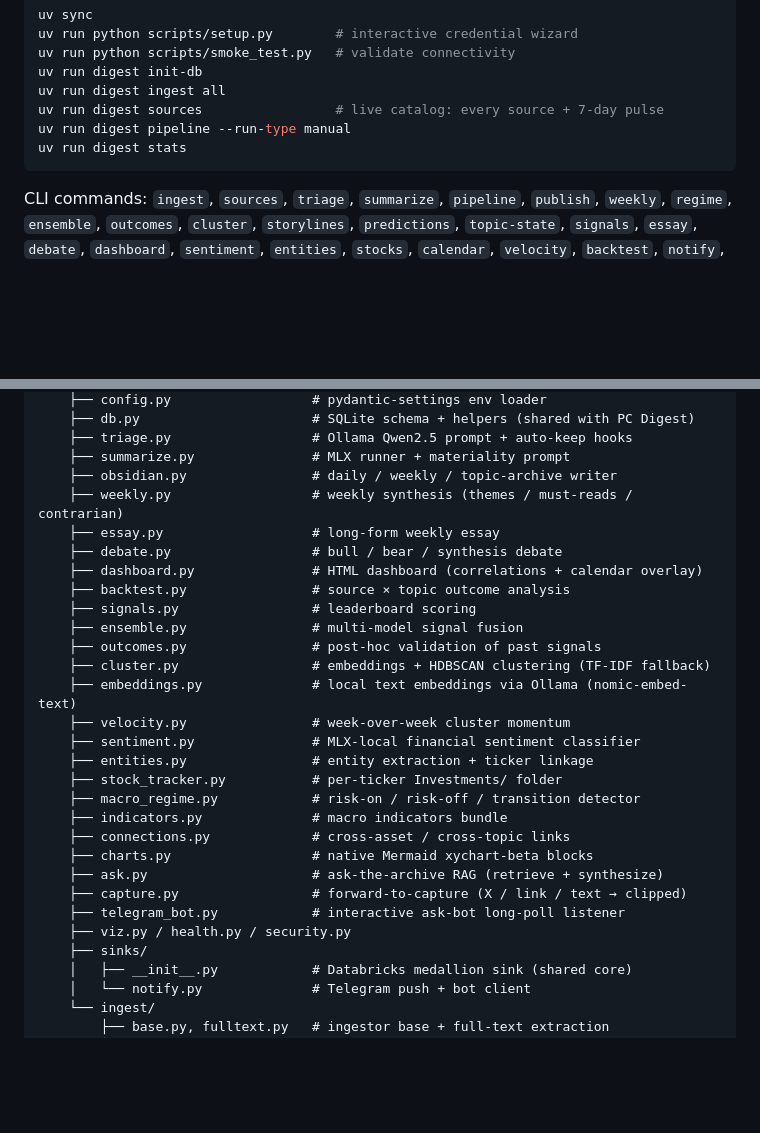
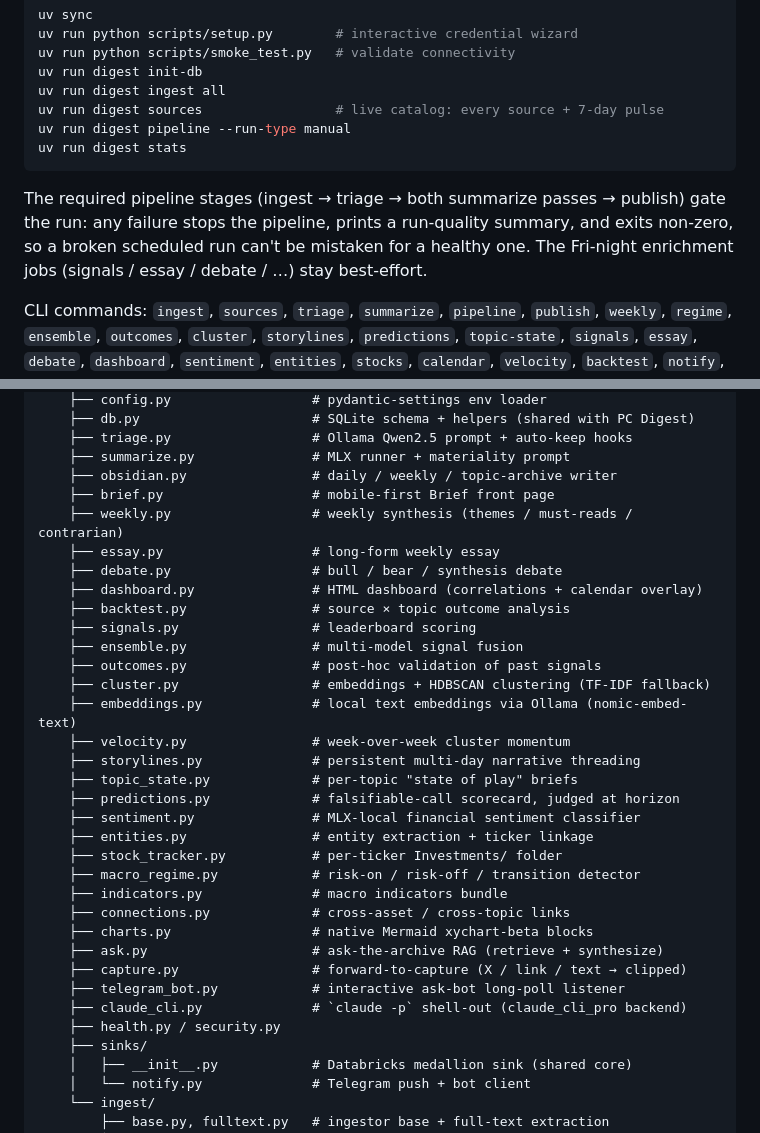
Before and after one commit to dram-dev/macro-ai-digest, a Markdown page: README.md, 2 parts joined by grey strips. Drawn GitHub-style; blank space fills up the shorter version.

Commit message:
docs(readme): fix project-layout tree drift + note the pipeline gate
- drop viz.py from the module tree (no such file); add brief.py,
  storylines.py, topic_state.py, predictions.py, claude_cli.py — all
  back existing features / CLI commands
- note that the required pipeline stages exit non-zero on failure so a
  broken scheduled run can't read as healthy

Co-Authored-By: Claude Sonnet 5 <noreply@anthropic.com>
Claude-Session: https://claude.ai/code/session_01Y6hKsDL9jd2BX5SjnNojRF

````diff
--- a/README.md
+++ b/README.md
@@ -145,6 +145,11 @@ uv run digest pipeline --run-type manual
 uv run digest stats
 ```
 
+The required pipeline stages (ingest → triage → both summarize passes → publish)
+gate the run: any failure stops the pipeline, prints a run-quality summary, and
+exits non-zero, so a broken scheduled run can't be mistaken for a healthy one.
+The Fri-night enrichment jobs (signals / essay / debate / …) stay best-effort.
+
 CLI commands: `ingest`, `sources`, `triage`, `summarize`, `pipeline`, `publish`,
 `weekly`, `regime`, `ensemble`, `outcomes`, `cluster`, `storylines`,
 `predictions`, `topic-state`, `signals`, `essay`, `debate`, `dashboard`,
@@ -260,6 +265,7 @@ macro-ai-digest/
     ├── triage.py                  # Ollama Qwen2.5 prompt + auto-keep hooks
     ├── summarize.py               # MLX runner + materiality prompt
     ├── obsidian.py                # daily / weekly / topic-archive writer
+    ├── brief.py                   # mobile-first Brief front page
     ├── weekly.py                  # weekly synthesis (themes / must-reads / contrarian)
     ├── essay.py                   # long-form weekly essay
     ├── debate.py                  # bull / bear / synthesis debate
@@ -271,6 +277,9 @@ macro-ai-digest/
     ├── cluster.py                 # embeddings + HDBSCAN clustering (TF-IDF fallback)
     ├── embeddings.py              # local text embeddings via Ollama (nomic-embed-text)
     ├── velocity.py                # week-over-week cluster momentum
+    ├── storylines.py              # persistent multi-day narrative threading
+    ├── topic_state.py             # per-topic "state of play" briefs
+    ├── predictions.py             # falsifiable-call scorecard, judged at horizon
     ├── sentiment.py               # MLX-local financial sentiment classifier
     ├── entities.py                # entity extraction + ticker linkage
     ├── stock_tracker.py           # per-ticker Investments/ folder
@@ -281,7 +290,8 @@ macro-ai-digest/
     ├── ask.py                     # ask-the-archive RAG (retrieve + synthesize)
     ├── capture.py                 # forward-to-capture (X / link / text → clipped)
     ├── telegram_bot.py            # interactive ask-bot long-poll listener
-    ├── viz.py / health.py / security.py
+    ├── claude_cli.py              # `claude -p` shell-out (claude_cli_pro backend)
+    ├── health.py / security.py
     ├── sinks/
     │   ├── __init__.py            # Databricks medallion sink (shared core)
     │   └── notify.py              # Telegram push + bot client
````
